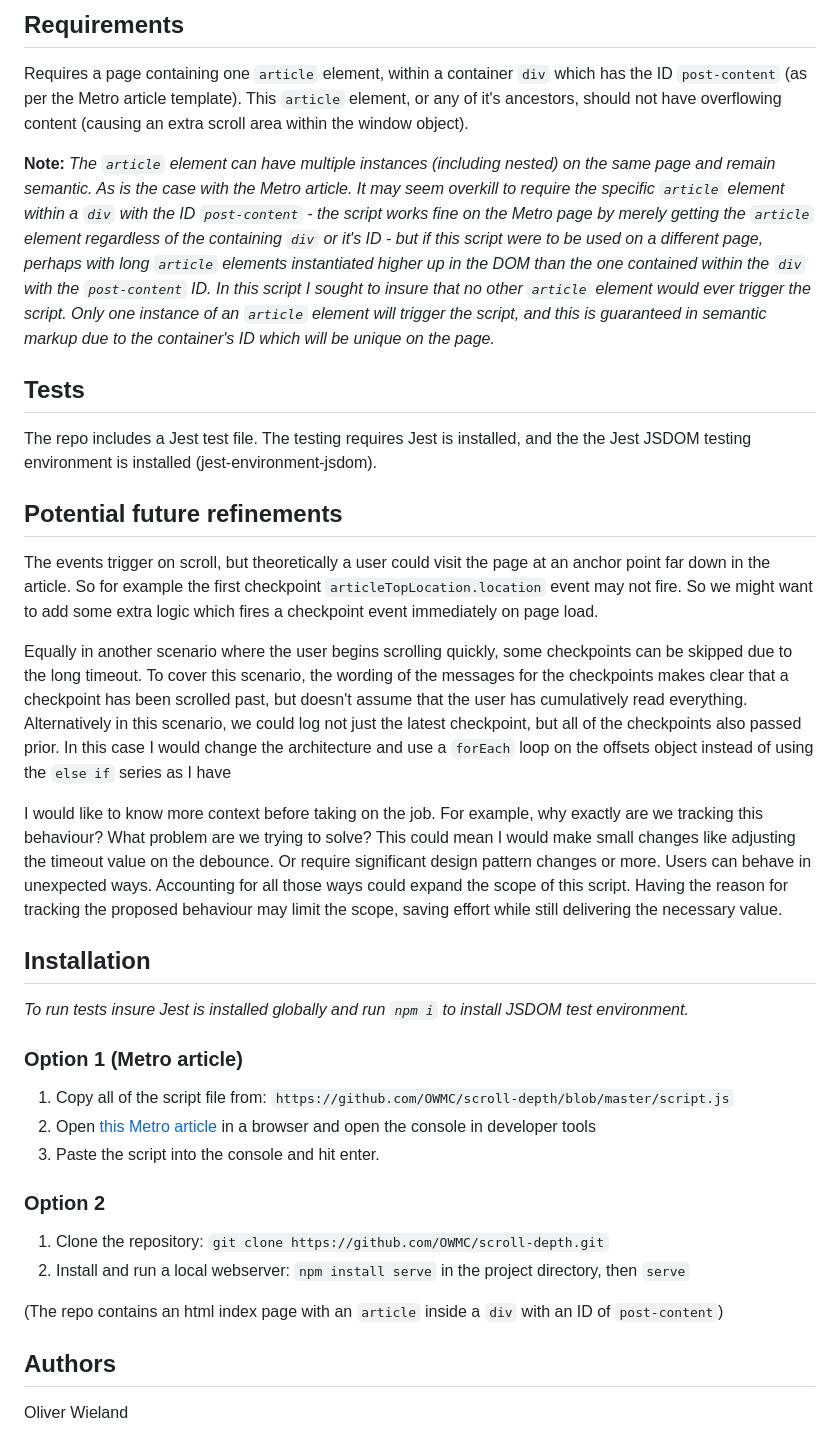
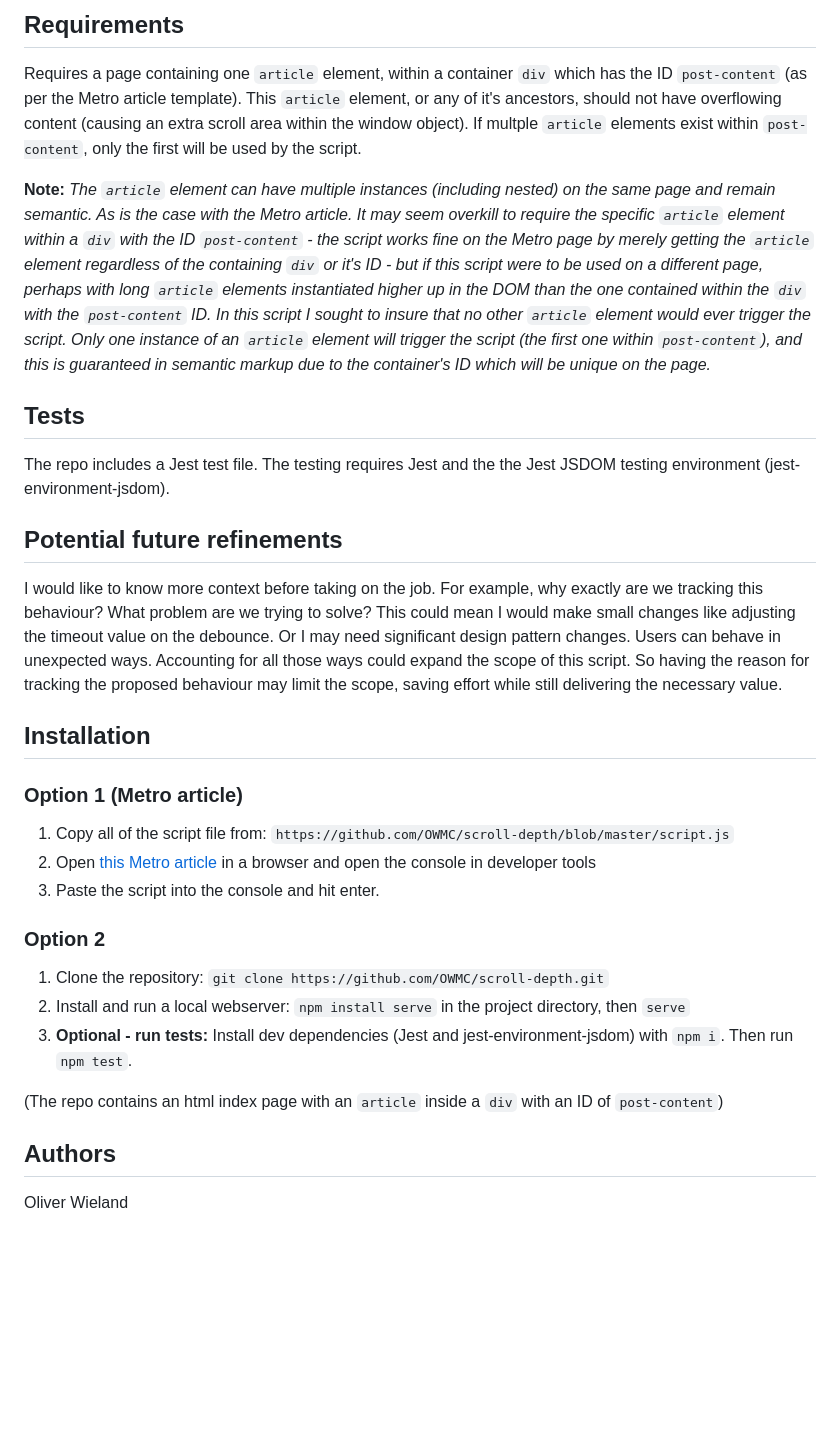
Before and after one commit to OWMC/scroll-depth, a Markdown page: README.md, the part around the change. Rendered like a GitHub page; blank space fills up the shorter version.

Commit message:
[SD017] Readme cleanup.

```diff
--- a/README.md
+++ b/README.md
@@ -10,25 +10,19 @@ The script considers the scroll depth in relation to the `article` element. Not
 ## Requirements
 
 Requires a page containing one `article` element, within a container `div` which has the ID `post-content` (as per the Metro article template).
-This `article` element, or any of it's ancestors, should not have overflowing content (causing an extra scroll area within the window object).
+This `article` element, or any of it's ancestors, should not have overflowing content (causing an extra scroll area within the window object). If multple `article` elements exist within `post-content`, only the first will be used by the script.
 
-**Note:** *The `article` element can have multiple instances (including nested) on the same page and remain semantic. As is the case with the Metro article. It may seem overkill to require the specific `article` element within a `div` with the ID `post-content` - the script works fine on the Metro page by merely getting the `article` element regardless of the containing `div` or it's ID - but if this script were to be used on a different page, perhaps with long `article` elements instantiated higher up in the DOM than the one contained within the `div` with the `post-content` ID. In this script I sought to insure that no other `article` element would ever trigger the script. Only one instance of an `article` element will trigger the script, and this is guaranteed in semantic markup due to the container's ID which will be unique on the page.*
+**Note:** *The `article` element can have multiple instances (including nested) on the same page and remain semantic. As is the case with the Metro article. It may seem overkill to require the specific `article` element within a `div` with the ID `post-content` - the script works fine on the Metro page by merely getting the `article` element regardless of the containing `div` or it's ID - but if this script were to be used on a different page, perhaps with long `article` elements instantiated higher up in the DOM than the one contained within the `div` with the `post-content` ID. In this script I sought to insure that no other `article` element would ever trigger the script. Only one instance of an `article` element will trigger the script (the first one within `post-content`), and this is guaranteed in semantic markup due to the container's ID which will be unique on the page.*
 
 ## Tests
 
-The repo includes a Jest test file. The testing requires Jest is installed, and the the Jest JSDOM testing environment is installed (jest-environment-jsdom).
+The repo includes a Jest test file. The testing requires Jest and the the Jest JSDOM testing environment (jest-environment-jsdom).
 
 ## Potential future refinements
 
-The events trigger on scroll, but theoretically a user could visit the page at an anchor point far down in the article. So for example the first checkpoint `articleTopLocation.location` event may not fire. So we might want to add some extra logic which fires a checkpoint event immediately on page load.
-
-Equally in another scenario where the user begins scrolling quickly, some checkpoints can be skipped due to the long timeout. To cover this scenario, the wording of the messages for the checkpoints makes clear that a checkpoint has been scrolled past, but doesn't assume that the user has cumulatively read everything. Alternatively in this scenario, we could log not just the latest checkpoint, but all of the checkpoints also passed prior. In this case I would change the architecture and use a `forEach` loop on the offsets object instead of using the `else if` series as I have
-
-I would like to know more context before taking on the job. For example, why exactly are we tracking this behaviour? What problem are we trying to solve? This could mean I would make small changes like adjusting the timeout value on the debounce. Or require significant design pattern changes or more. Users can behave in unexpected ways. Accounting for all those ways could expand the scope of this script. Having the reason for tracking the proposed behaviour may limit the scope, saving effort while still delivering the necessary value.
+I would like to know more context before taking on the job. For example, why exactly are we tracking this behaviour? What problem are we trying to solve? This could mean I would make small changes like adjusting the timeout value on the debounce. Or I may need significant design pattern changes. Users can behave in unexpected ways. Accounting for all those ways could expand the scope of this script. So having the reason for tracking the proposed behaviour may limit the scope, saving effort while still delivering the necessary value.
 
 ## Installation
-
-*To run tests insure Jest is installed globally and run `npm i` to install JSDOM test environment.*
 
 ### Option 1 (Metro article)
 
@@ -40,9 +34,9 @@ I would like to know more context before taking on the job. For example, why exa
 
 1. Clone the repository: `git clone https://github.com/OWMC/scroll-depth.git`
 2. Install and run a local webserver: `npm install serve` in the project directory, then `serve`
+3. **Optional - run tests:** Install dev dependencies (Jest and jest-environment-jsdom) with `npm i`. Then run `npm test`.
 
 (The repo contains an html index page with an `article` inside a `div` with an ID of `post-content`)
-
 
 ## Authors
 
```
